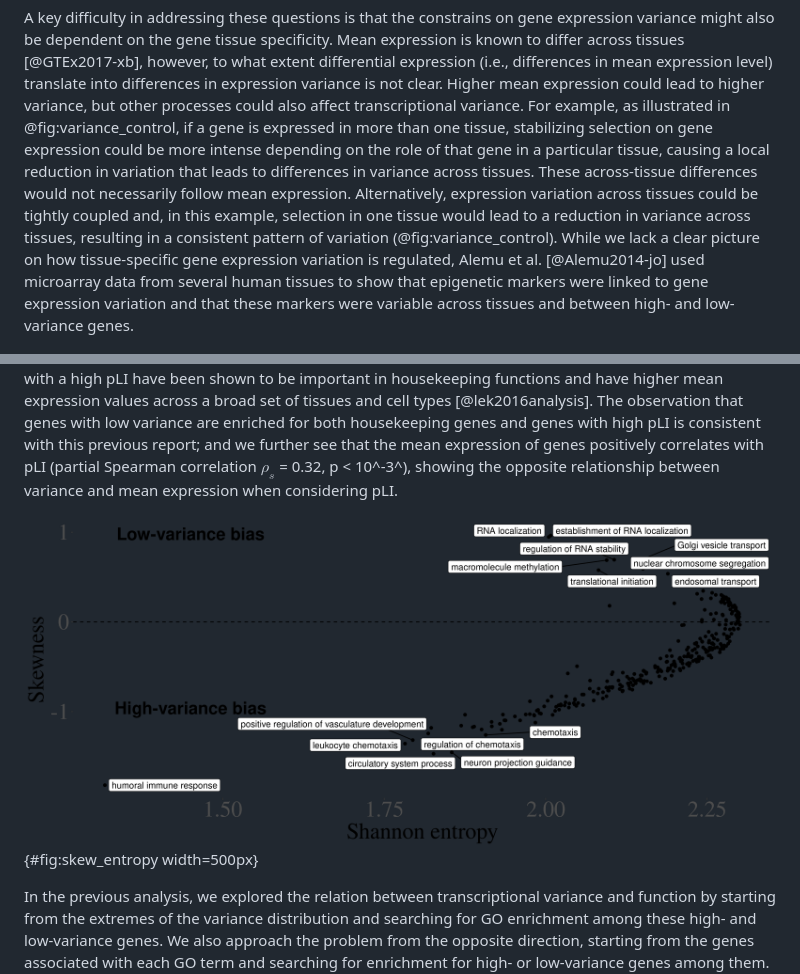
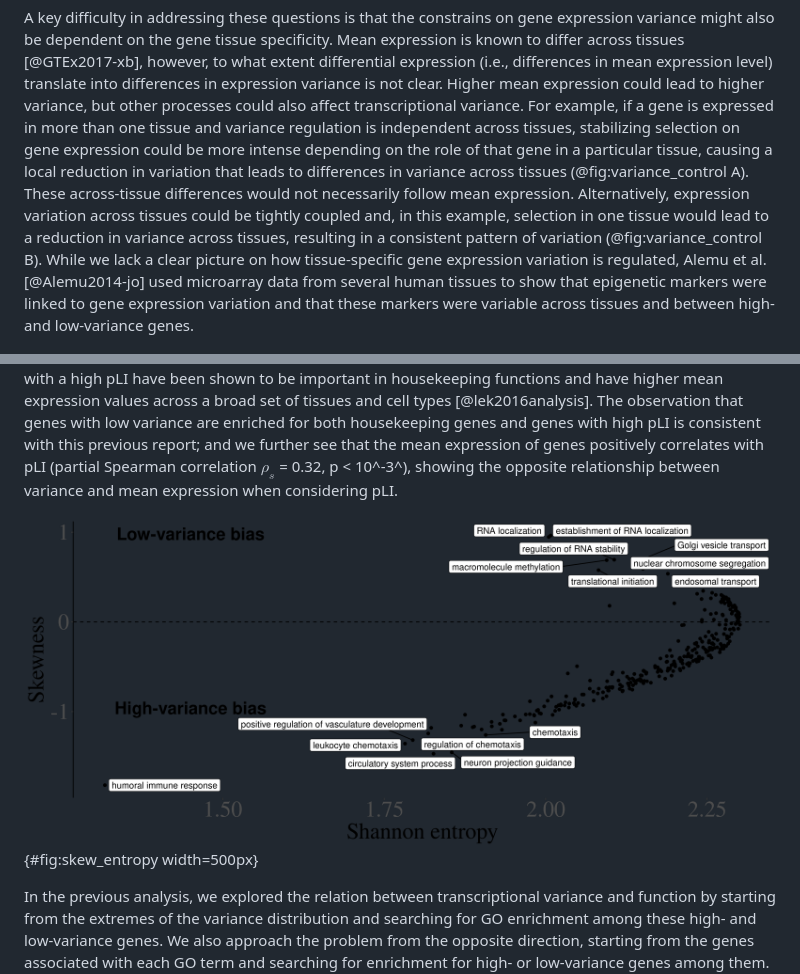
Before and after one commit to diogro/expressionVariance-manuscript, a Markdown page: main.md, 2 parts joined by grey strips. Drawn GitHub-style; pictures changed too: figures/GOterm_entropy_by_skewness.png.

Commit message:
new figures, typos

```diff
--- a/main.md
+++ b/main.md
@@ -95,9 +95,9 @@ expression variance.
 A key difficulty in addressing these questions is that the constrains on gene expression variance might also be dependent on the gene tissue specificity.
 Mean expression is known to differ across tissues [@GTEx2017-xb], however, to what extent differential expression (i.e., differences in mean expression level) translate into differences in expression variance is not clear.
 Higher mean expression could lead to higher variance, but other processes could also affect transcriptional variance.
-For example, as illustrated in @fig:variance_control, if a gene is expressed in more than one tissue, stabilizing selection on gene expression could be more intense depending on the role of that gene in a particular tissue, causing a local reduction in variation that leads to differences in variance across tissues.
+For example, if a gene is expressed in more than one tissue and variance regulation is independent across tissues, stabilizing selection on gene expression could be more intense depending on the role of that gene in a particular tissue, causing a local reduction in variation that leads to differences in variance across tissues (@fig:variance_control A).
 These across-tissue differences would not necessarily follow mean expression.
-Alternatively, expression variation across tissues could be tightly coupled and, in this example, selection in one tissue would lead to a reduction in variance across tissues, resulting in a consistent pattern of variation (@fig:variance_control).
+Alternatively, expression variation across tissues could be tightly coupled and, in this example, selection in one tissue would lead to a reduction in variance across tissues, resulting in a consistent pattern of variation (@fig:variance_control B).
 While we lack a clear picture on how tissue-specific gene expression variation is regulated, Alemu et al. [@Alemu2014-jo] used microarray data from several human tissues to show that epigenetic markers were linked to gene expression variation and that these markers were variable across tissues and between high- and low-variance genes.
 
 ![Example of how differences in the regulation of transcriptional variance can drive changes in the correlations between gene expression variance measures. In (A), independent regulation causes the reduction in variation to be restricted to context 1. (Context here can refer to different tissues, environments, populations, studies, etc.) In the right side of panel A, independent regulation results in low correlation across contexts. In (B), a shared regulatory architecture maintains consistent variance across both conditions, leading to high similarity in transcriptional variance across contexts. In (C), we see how the similarity seen in panel B can be leveraged to create an across-context rank of gene expression variance. When transcriptional variance ranks are highly correlated, the rank of the projection onto the first principal component (PC1) allows us to summarize the across-condition pattern of transcriptional variance.](figures/variance_control_horizontal.png){#fig:variance_control width=550px}
```
Also changed, not shown: 1 other file.
